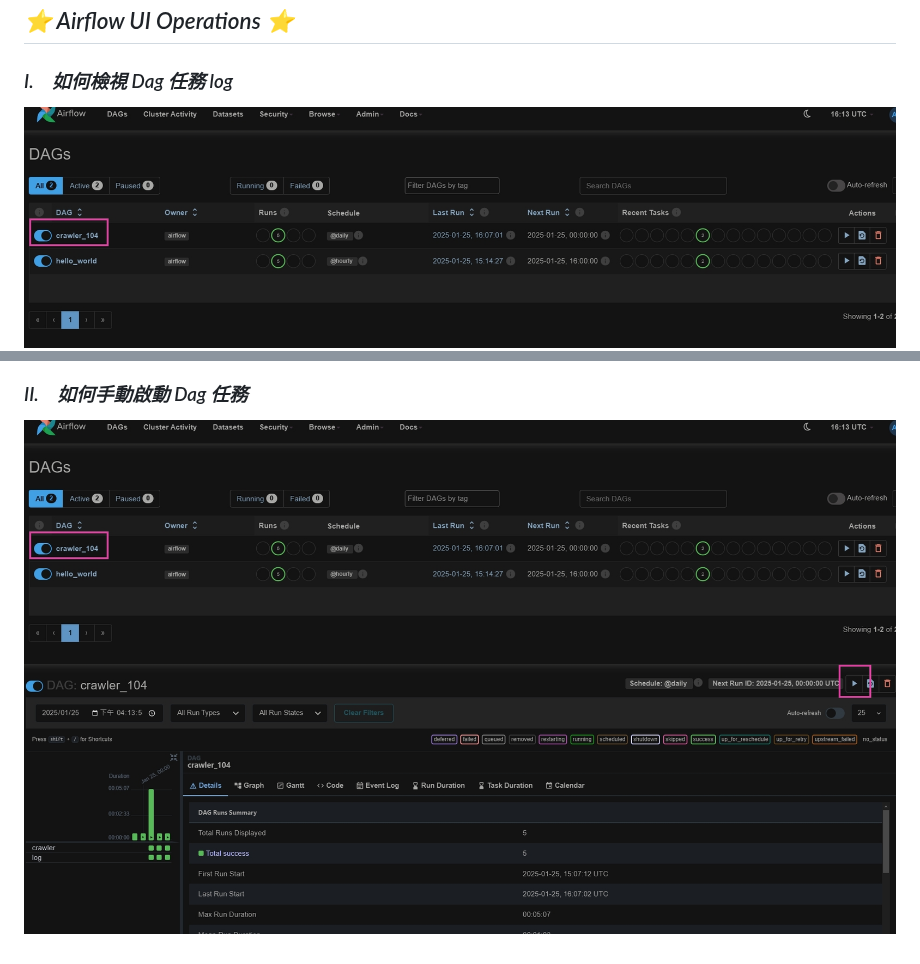
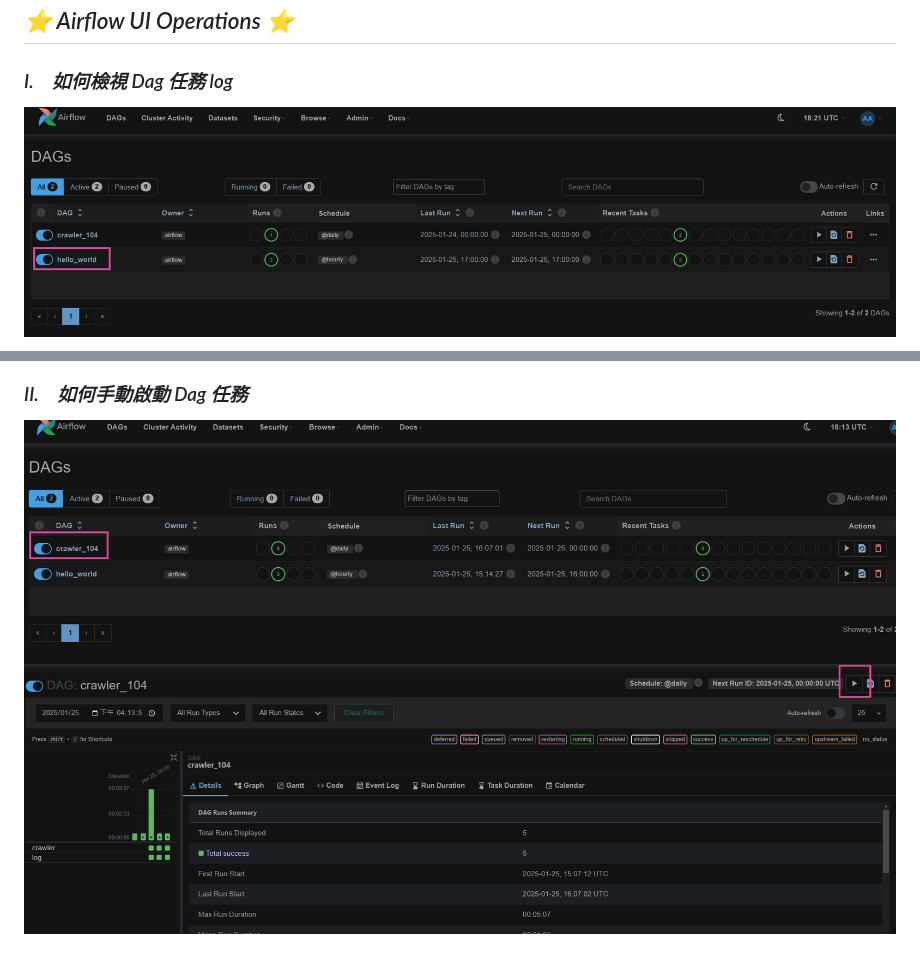
Before and after one commit to dl-jack-123/CAED, a Markdown page: note/ui_operations.md, 2 parts joined by grey strips. GitHub-like rendering; pictures changed too: sample/ui_00.jpg, sample/ui_03.jpg, sample/ui_04.jpg (added).

```diff
--- a/note/ui_operations.md
+++ b/note/ui_operations.md
@@ -18,5 +18,5 @@
 
 
 ### *II.　如何手動啟動 Dag 任務*
-![jpg](../sample/ui_00.jpg)
 ![jpg](../sample/ui_03.jpg)
+![jpg](../sample/ui_04.jpg)
```
Also changed, not shown: 2 other files.
